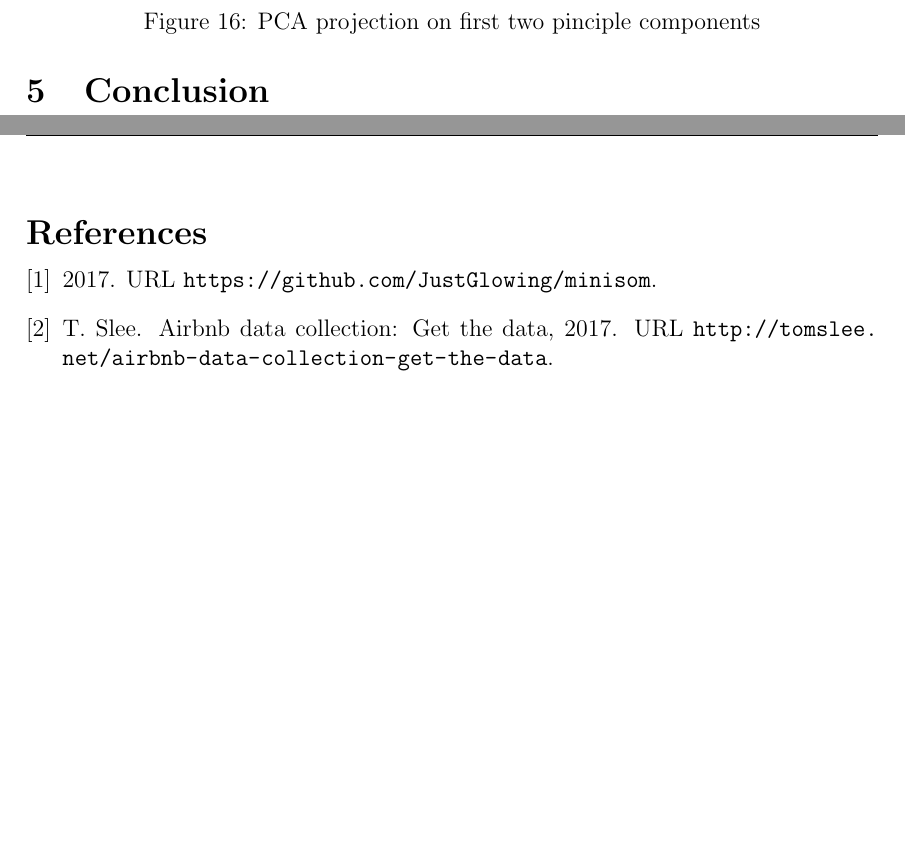
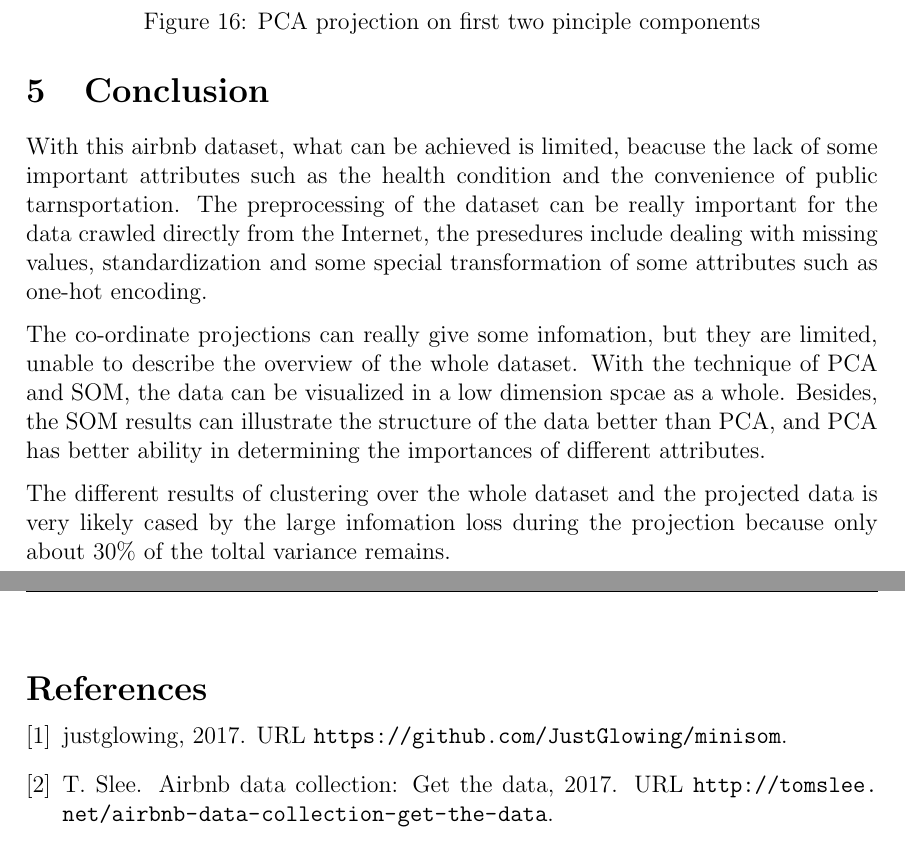
Before and after one commit to edwardfang/IDA_SUSTech_Assignment, a LaTeX paper (DC_DIY_Final_Report.tex, which reads biblist.bib): two parts of pages 18 and 19 of 19, joined at a grey line, cut so that both start at the same text, the shorter picture padded with empty space. Compiled offline with pdfLaTeX.

Commit message:
finish all

```diff
--- a/DC_DIY_Final_Report.tex
+++ b/DC_DIY_Final_Report.tex
@@ -508,7 +508,9 @@ This two Figure (\ref{fig:pca3-1} and \ref{fig:pca3-2}) have almost the same str
     \caption{PCA projection on first two pinciple components}\label{fig:pca3}
 \end{figure}
 \section{Conclusion}
-
+With this airbnb dataset, what can be achieved is limited, beacuse the lack of some important attributes such as the health condition and the convenience of public tarnsportation. The preprocessing of the dataset can be really important for the data crawled directly from the Internet, the presedures include dealing with missing values, standardization and some special transformation of some attributes such as one-hot encoding. \par
+The co-ordinate projections can really give some infomation, but they are limited, unable to describe the overview of the whole dataset. With the technique of PCA and SOM, the data can be visualized in a low dimension spcae as a whole. Besides, the SOM results can illustrate the structure of the data better than PCA, and PCA has better ability in determining the importances of different attributes.
+\par The different results of clustering over the whole dataset and the projected data is very likely cased by the large infomation loss during the projection because only about 30\% of the toltal variance remains.
 \newpage
 \bibliography{biblist}
 
--- a/biblist.bib
+++ b/biblist.bib
@@ -8,5 +8,6 @@ year={2017}
 @misc{justglowing/minisom_2017,
 url={https://github.com/JustGlowing/minisom},
 journal={GitHub},
+author={justglowing},
 year={2017}
 }
```
